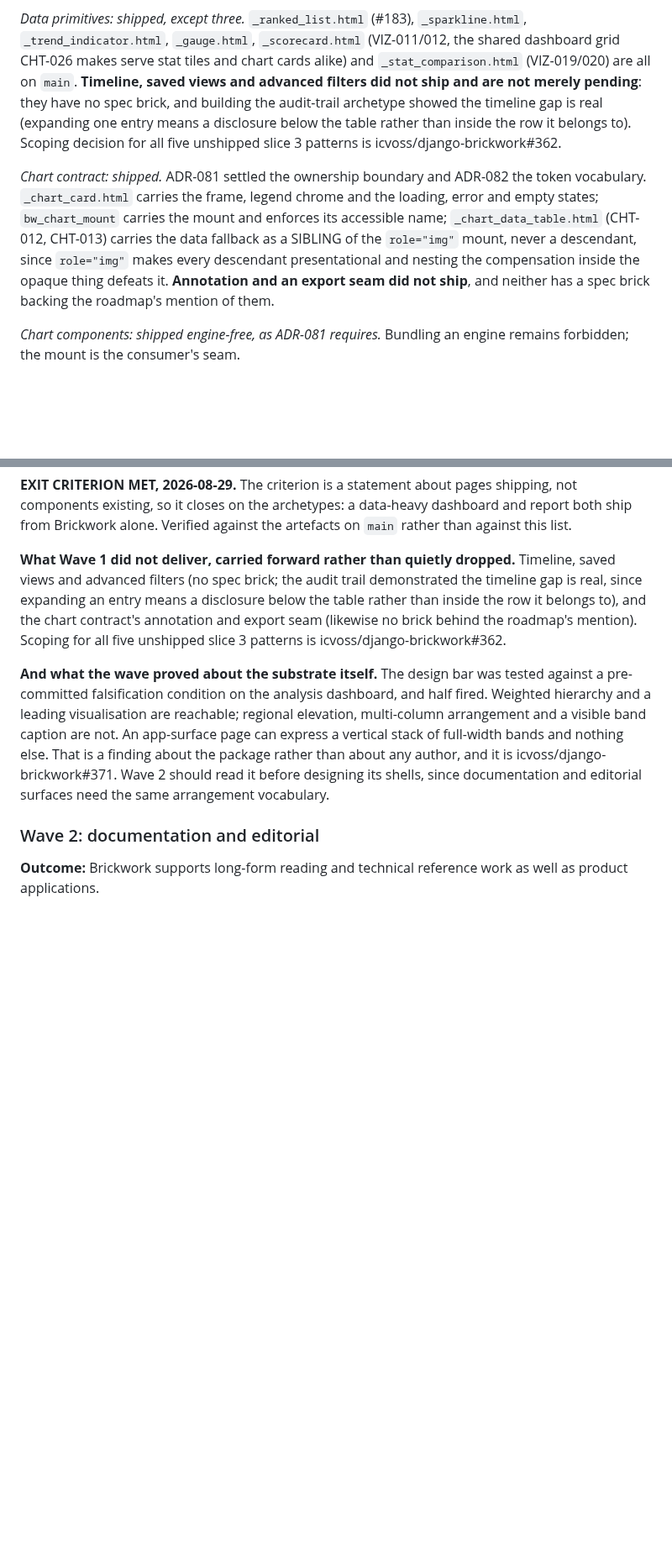
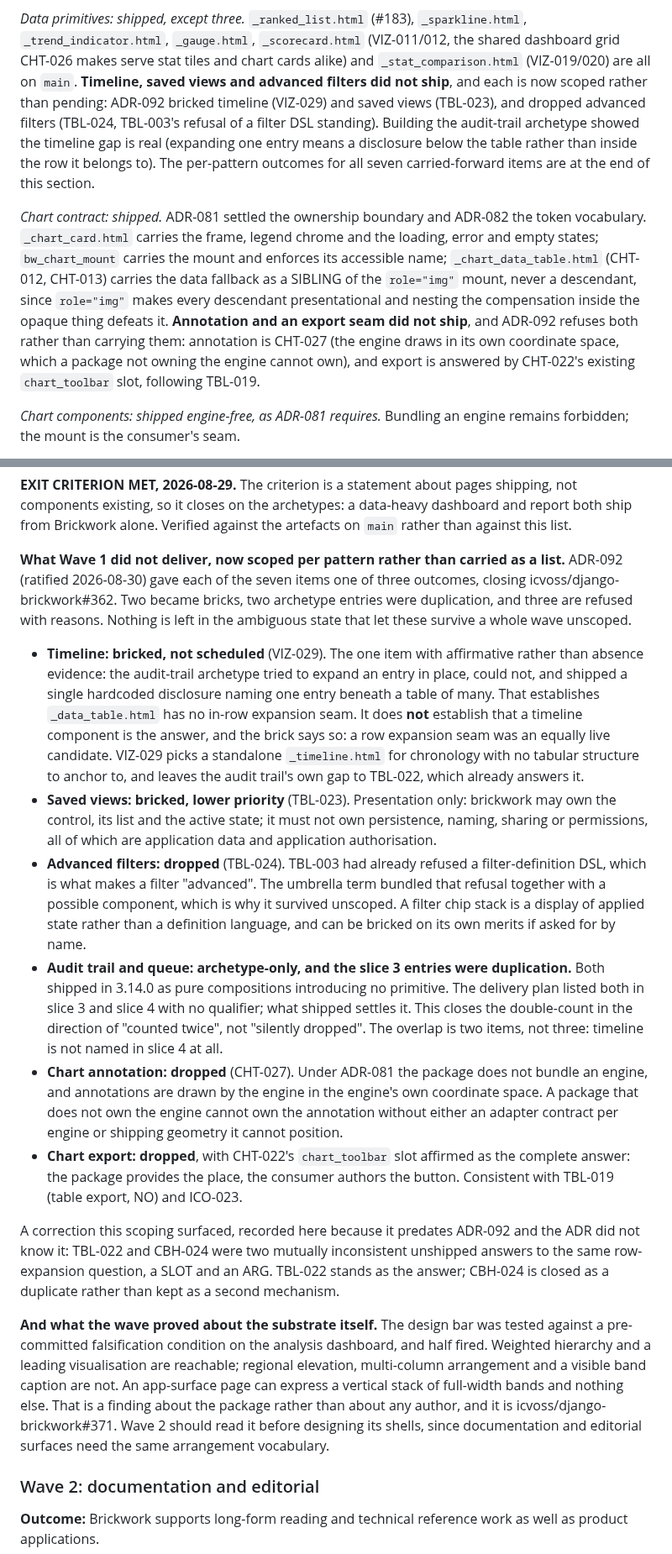
Before and after one commit to icvoss/django-brickwork, a Markdown page: docs/ROADMAP.md, 2 parts joined by grey strips. Shown at 84% size. Rendered like a GitHub page; blank space fills up the shorter version.

Commit message:
docs: Wave 1's carry-forward becomes per-pattern outcomes (#440) (#444)
Part of #440. Implements the package half of ADR-092; the spec bricks
are umbrella-owned and land separately on `icvoss/icv-oss-umbrella`.

## What changed

`docs/ROADMAP.md` carried the pre-ADR-092 framing in **three** places,
each now stale:

1. The data-primitives paragraph asserted timeline, saved views and
advanced filters "have no spec brick". Two of the three now do (VIZ-029,
TBL-023); the third is refused (TBL-024).
2. The chart paragraph asserted annotation and an export seam have "no
spec brick backing the roadmap's mention of them". Annotation is now
refused at CHT-027, and export is answered by CHT-022's existing
`chart_toolbar` slot.
3. The closing carry-forward paragraph implied five open items. Three
are closed and two are bricked but unscheduled.

The replacement states each of the seven items with its outcome and its
reason.

## The outcomes

| Item | Outcome |
|---|---|
| Timeline | Bricked (VIZ-029), **not scheduled** |
| Saved views | Bricked (TBL-023), lower priority, presentation only |
| Advanced filters | Dropped (TBL-024), TBL-003's DSL refusal stands |
| Audit trail | Archetype-only, shipped in 3.14.0, slice 3 entry was
duplication |
| Queue | Archetype-only, shipped in 3.14.0, slice 3 entry was
duplication |
| Chart annotation | Dropped (CHT-027) |
| Chart export | Dropped, CHT-022's `chart_toolbar` affirmed as the
answer |

Timeline is the one item with affirmative rather than absence evidence.
The ROADMAP's own note is careful and the replacement keeps that care:
the audit trail establishes that `_data_table.html` has **no in-row
expansion seam**, not that a timeline component is the answer. A
row-expansion seam was an equally live candidate, and VIZ-029 separates
the two rather than conflating them.

## One finding ADR-092 did not have

Placing the bricks surfaced that **TBL-022 and CBH-024 were two mutually
inconsistent unshipped answers to the same row-expansion question**, a
SLOT and an ARG, never reconciled with each other. Both are
`design-target`, so ADR-092's claim about the current release is
correct, but its framing of this as fresh undecided ground was not.
TBL-022 stands as the answer; CBH-024 closes as a duplicate.

Documentation only. No package behaviour changes.

Co-authored-by: Test <test@example.com>

```diff
--- a/docs/ROADMAP.md
+++ b/docs/ROADMAP.md
@@ -90,12 +90,13 @@ rather than as a single done or not-done, because they did not land evenly.
 `_sparkline.html`, `_trend_indicator.html`, `_gauge.html`, `_scorecard.html`
 (VIZ-011/012, the shared dashboard grid CHT-026 makes serve stat tiles and
 chart cards alike) and `_stat_comparison.html` (VIZ-019/020) are all on
-`main`. **Timeline, saved views and advanced filters did not ship and are
-not merely pending**: they have no spec brick, and building the audit-trail
-archetype showed the timeline gap is real (expanding one entry means a
-disclosure below the table rather than inside the row it belongs to).
-Scoping decision for all five unshipped slice 3 patterns is
-icvoss/django-brickwork#362.
+`main`. **Timeline, saved views and advanced filters did not ship**, and
+each is now scoped rather than pending: ADR-092 bricked timeline (VIZ-029)
+and saved views (TBL-023), and dropped advanced filters (TBL-024, TBL-003's
+refusal of a filter DSL standing). Building the audit-trail archetype showed
+the timeline gap is real (expanding one entry means a disclosure below the
+table rather than inside the row it belongs to). The per-pattern outcomes for
+all seven carried-forward items are at the end of this section.
 
 *Chart contract: shipped.* ADR-081 settled the ownership boundary and
 ADR-082 the token vocabulary. `_chart_card.html` carries the frame, legend
@@ -104,8 +105,10 @@ mount and enforces its accessible name; `_chart_data_table.html` (CHT-012,
 CHT-013) carries the data fallback as a SIBLING of the `role="img"` mount,
 never a descendant, since `role="img"` makes every descendant presentational
 and nesting the compensation inside the opaque thing defeats it. **Annotation
-and an export seam did not ship**, and neither has a spec brick backing the
-roadmap's mention of them.
+and an export seam did not ship**, and ADR-092 refuses both rather than
+carrying them: annotation is CHT-027 (the engine draws in its own coordinate
+space, which a package not owning the engine cannot own), and export is
+answered by CHT-022's existing `chart_toolbar` slot, following TBL-019.
 
 *Chart components: shipped engine-free, as ADR-081 requires.* Bundling an
 engine remains forbidden; the mount is the consumer's seam.
@@ -130,13 +133,52 @@ shipping, not components existing, so it closes on the archetypes: a
 data-heavy dashboard and report both ship from Brickwork alone. Verified
 against the artefacts on `main` rather than against this list.
 
-**What Wave 1 did not deliver, carried forward rather than quietly dropped.**
-Timeline, saved views and advanced filters (no spec brick; the audit trail
-demonstrated the timeline gap is real, since expanding an entry means a
-disclosure below the table rather than inside the row it belongs to), and the
-chart contract's annotation and export seam (likewise no brick behind the
-roadmap's mention). Scoping for all five unshipped slice 3 patterns is
-icvoss/django-brickwork#362.
+**What Wave 1 did not deliver, now scoped per pattern rather than carried
+as a list.** ADR-092 (ratified 2026-08-30) gave each of the seven items one
+of three outcomes, closing icvoss/django-brickwork#362. Two became bricks,
+two archetype entries were duplication, and three are refused with reasons.
+Nothing is left in the ambiguous state that let these survive a whole wave
+unscoped.
+
+- **Timeline: bricked, not scheduled** (VIZ-029). The one item with
+  affirmative rather than absence evidence: the audit-trail archetype tried
+  to expand an entry in place, could not, and shipped a single hardcoded
+  disclosure naming one entry beneath a table of many. That establishes
+  `_data_table.html` has no in-row expansion seam. It does **not** establish
+  that a timeline component is the answer, and the brick says so: a row
+  expansion seam was an equally live candidate. VIZ-029 picks a standalone
+  `_timeline.html` for chronology with no tabular structure to anchor to,
+  and leaves the audit trail's own gap to TBL-022, which already answers it.
+- **Saved views: bricked, lower priority** (TBL-023). Presentation only:
+  brickwork may own the control, its list and the active state; it must not
+  own persistence, naming, sharing or permissions, all of which are
+  application data and application authorisation.
+- **Advanced filters: dropped** (TBL-024). TBL-003 had already refused a
+  filter-definition DSL, which is what makes a filter "advanced". The
+  umbrella term bundled that refusal together with a possible component,
+  which is why it survived unscoped. A filter chip stack is a display of
+  applied state rather than a definition language, and can be bricked on its
+  own merits if asked for by name.
+- **Audit trail and queue: archetype-only, and the slice 3 entries were
+  duplication.** Both shipped in 3.14.0 as pure compositions introducing no
+  primitive. The delivery plan listed both in slice 3 and slice 4 with no
+  qualifier; what shipped settles it. This closes the double-count in the
+  direction of "counted twice", not "silently dropped". The overlap is two
+  items, not three: timeline is not named in slice 4 at all.
+- **Chart annotation: dropped** (CHT-027). Under ADR-081 the package does not
+  bundle an engine, and annotations are drawn by the engine in the engine's
+  own coordinate space. A package that does not own the engine cannot own the
+  annotation without either an adapter contract per engine or shipping
+  geometry it cannot position.
+- **Chart export: dropped**, with CHT-022's `chart_toolbar` slot affirmed as
+  the complete answer: the package provides the place, the consumer authors
+  the button. Consistent with TBL-019 (table export, NO) and ICO-023.
+
+A correction this scoping surfaced, recorded here because it predates
+ADR-092 and the ADR did not know it: TBL-022 and CBH-024 were two
+mutually inconsistent unshipped answers to the same row-expansion question,
+a SLOT and an ARG. TBL-022 stands as the answer; CBH-024 is closed as a
+duplicate rather than kept as a second mechanism.
 
 **And what the wave proved about the substrate itself.** The design bar was
 tested against a pre-committed falsification condition on the analysis
```
Also changed, not shown: changelog.d/440.changed.md (added, +12 -0 lines).
